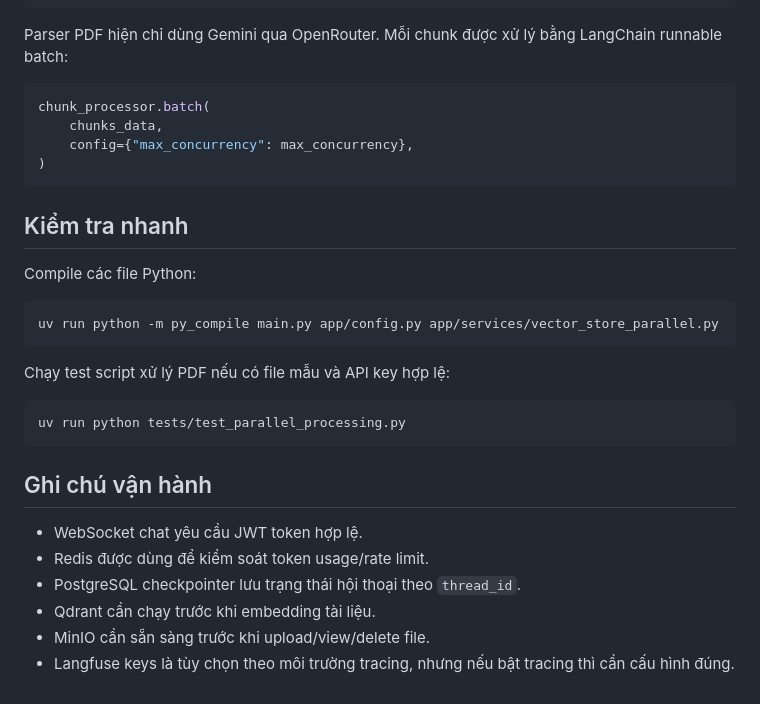
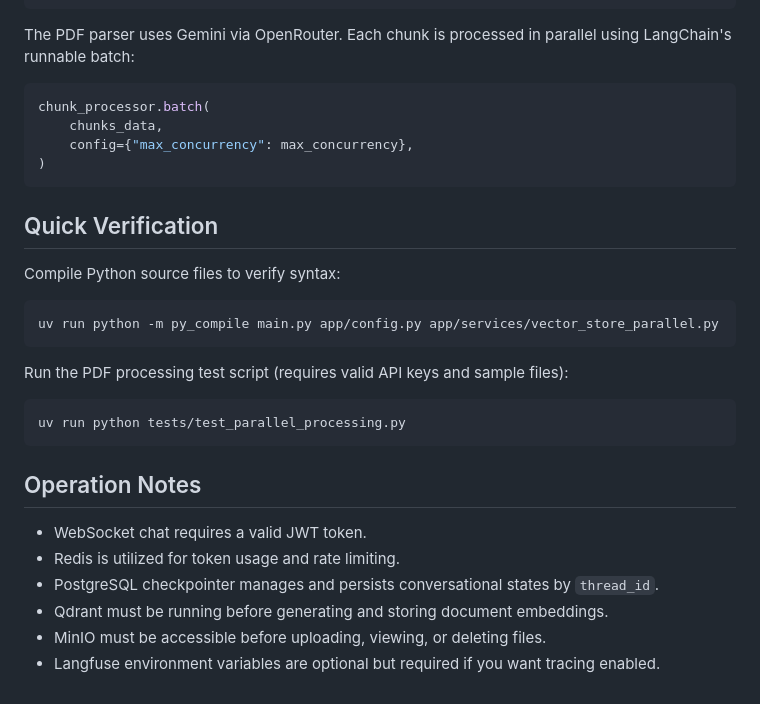
Before and after one commit to Hungmanh286/AI-CODE-MENTOR, a Markdown page: README.md, the part around one of its changes. Rendered like a GitHub page.

````diff
--- a/README.md
+++ b/README.md
@@ -163,7 +163,7 @@ PDF_PARSE_RETRY_ATTEMPTS=3
 PDF_PARSE_RETRY_DELAY=2
 ```
 
-Parser PDF hiện chỉ dùng Gemini qua OpenRouter. Mỗi chunk được xử lý bằng LangChain runnable batch:
+The PDF parser uses Gemini via OpenRouter. Each chunk is processed in parallel using LangChain's runnable batch:
 
 ```python
 chunk_processor.batch(
@@ -172,25 +172,25 @@ chunk_processor.batch(
 )
 ```
 
-## Kiểm tra nhanh
+## Quick Verification
 
-Compile các file Python:
+Compile Python source files to verify syntax:
 
 ```bash
 uv run python -m py_compile main.py app/config.py app/services/vector_store_parallel.py
 ```
 
-Chạy test script xử lý PDF nếu có file mẫu và API key hợp lệ:
+Run the PDF processing test script (requires valid API keys and sample files):
 
 ```bash
 uv run python tests/test_parallel_processing.py
 ```
 
-## Ghi chú vận hành
+## Operation Notes
 
-- WebSocket chat yêu cầu JWT token hợp lệ.
-- Redis được dùng để kiểm soát token usage/rate limit.
-- PostgreSQL checkpointer lưu trạng thái hội thoại theo `thread_id`.
-- Qdrant cần chạy trước khi embedding tài liệu.
-- MinIO cần sẵn sàng trước khi upload/view/delete file.
-- Langfuse keys là tùy chọn theo môi trường tracing, nhưng nếu bật tracing thì cần cấu hình đúng.
+- WebSocket chat requires a valid JWT token.
+- Redis is utilized for token usage and rate limiting.
+- PostgreSQL checkpointer manages and persists conversational states by `thread_id`.
+- Qdrant must be running before generating and storing document embeddings.
+- MinIO must be accessible before uploading, viewing, or deleting files.
+- Langfuse environment variables are optional but required if you want tracing enabled.
````
Also changed, not shown: other parts of README.md (+52 -52 lines).
